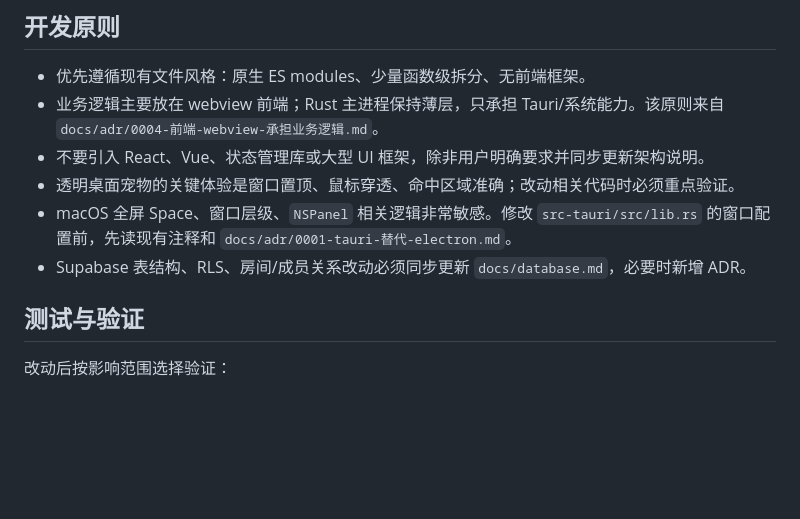
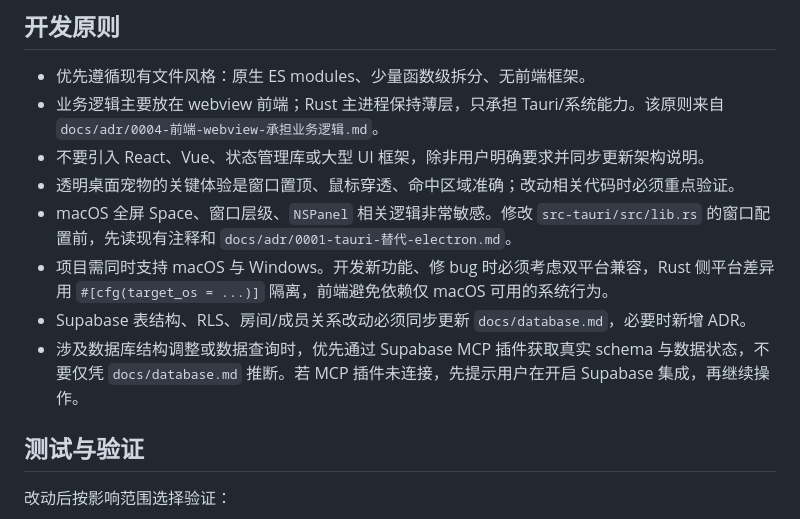
Before and after one commit to make-big-bucks/GoodPuppy, a Markdown page: AGENTS.md, the part around the change. Rendered like a GitHub page; blank space fills up the shorter version.

Commit message:
Add platform note and MCP guidance to AGENTS.md

```diff
--- a/AGENTS.md
+++ b/AGENTS.md
@@ -57,7 +57,9 @@ npm run tauri build
 - 不要引入 React、Vue、状态管理库或大型 UI 框架，除非用户明确要求并同步更新架构说明。
 - 透明桌面宠物的关键体验是窗口置顶、鼠标穿透、命中区域准确；改动相关代码时必须重点验证。
 - macOS 全屏 Space、窗口层级、`NSPanel` 相关逻辑非常敏感。修改 `src-tauri/src/lib.rs` 的窗口配置前，先读现有注释和 `docs/adr/0001-tauri-替代-electron.md`。
+- 项目需同时支持 macOS 与 Windows。开发新功能、修 bug 时必须考虑双平台兼容，Rust 侧平台差异用 `#[cfg(target_os = ...)]` 隔离，前端避免依赖仅 macOS 可用的系统行为。
 - Supabase 表结构、RLS、房间/成员关系改动必须同步更新 `docs/database.md`，必要时新增 ADR。
+- 涉及数据库结构调整或数据查询时，优先通过 Supabase MCP 插件获取真实 schema 与数据状态，不要仅凭 `docs/database.md` 推断。若 MCP 插件未连接，先提示用户在开启 Supabase 集成，再继续操作。
 
 ## 测试与验证
 
```
